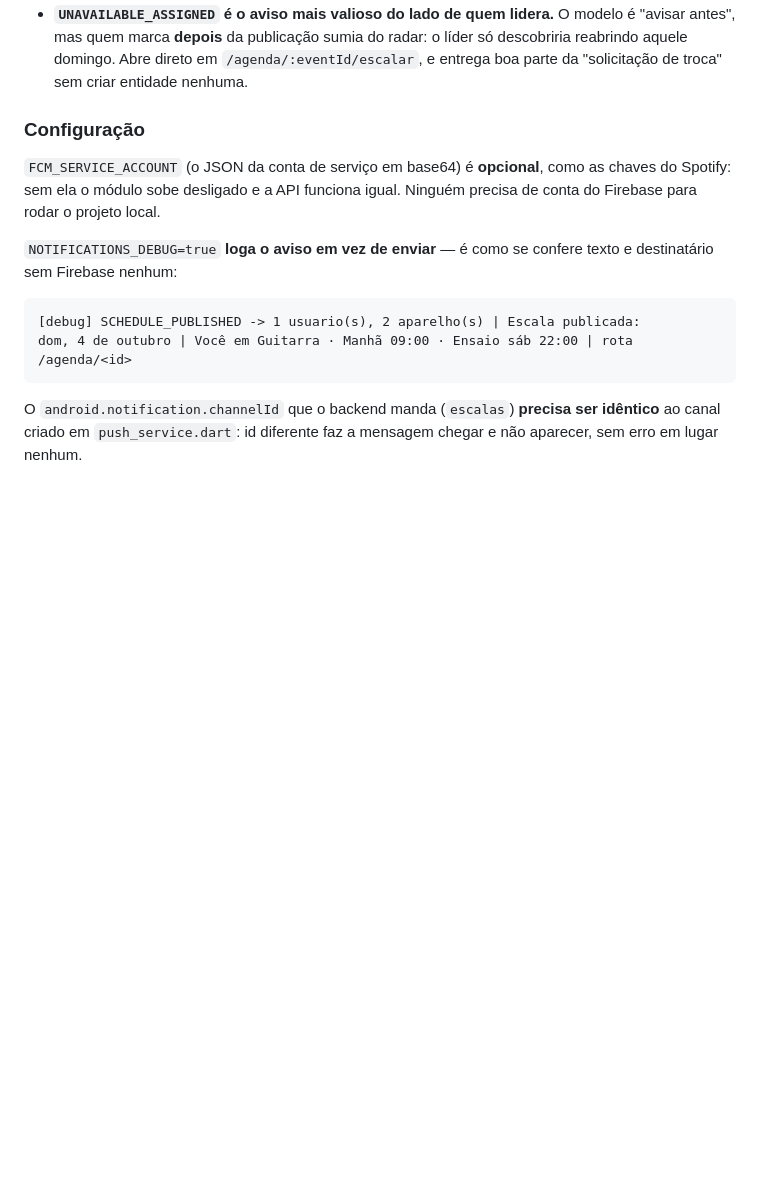
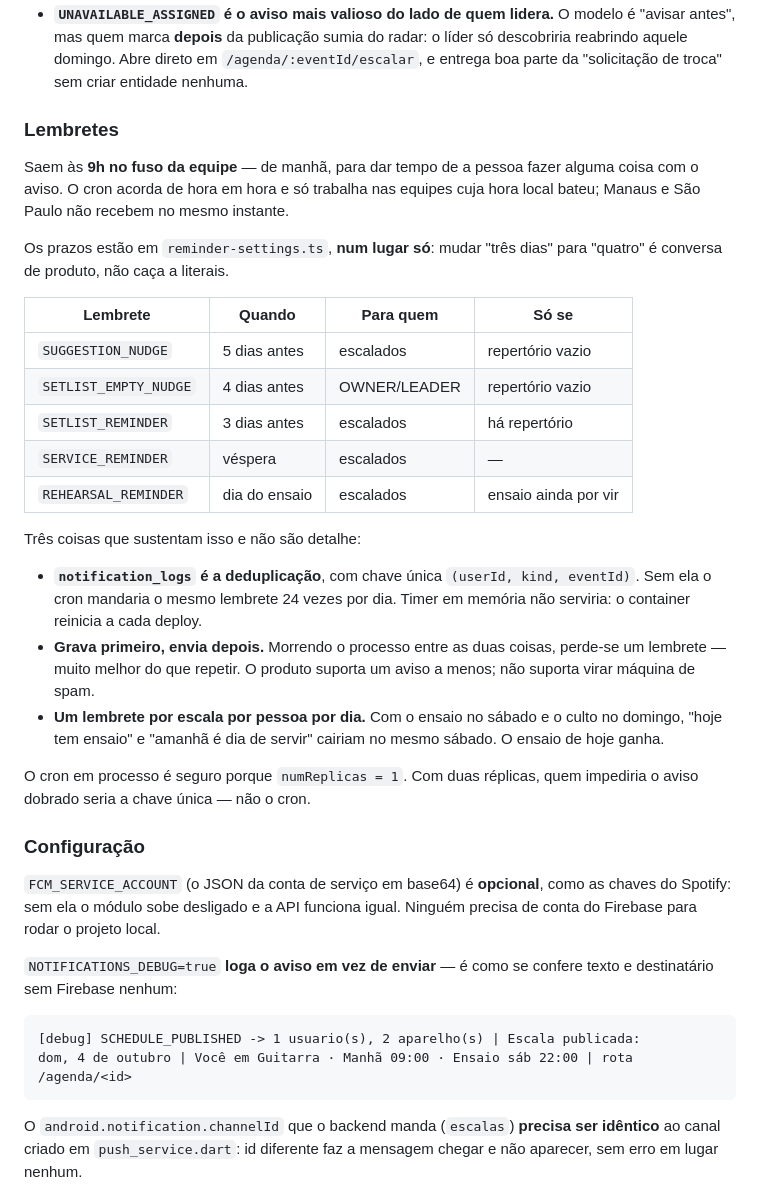
Before and after one commit to simonscabello/escala-app, a Markdown page: AGENTS.md, the part around one of its changes. Rendered like a GitHub page; blank space fills up the shorter version.

```diff
--- a/AGENTS.md
+++ b/AGENTS.md
@@ -872,6 +900,38 @@ Quatro detalhes que são regra e não acabamento:
   radar: o líder só descobriria reabrindo aquele domingo. Abre direto em
   `/agenda/:eventId/escalar`, e entrega boa parte da "solicitação de troca" sem
   criar entidade nenhuma.
+
+### Lembretes
+
+Saem às **9h no fuso da equipe** — de manhã, para dar tempo de a pessoa fazer
+alguma coisa com o aviso. O cron acorda de hora em hora e só trabalha nas
+equipes cuja hora local bateu; Manaus e São Paulo não recebem no mesmo instante.
+
+Os prazos estão em `reminder-settings.ts`, **num lugar só**: mudar "três dias"
+para "quatro" é conversa de produto, não caça a literais.
+
+| Lembrete | Quando | Para quem | Só se |
+|---|---|---|---|
+| `SUGGESTION_NUDGE` | 5 dias antes | escalados | repertório vazio |
+| `SETLIST_EMPTY_NUDGE` | 4 dias antes | OWNER/LEADER | repertório vazio |
+| `SETLIST_REMINDER` | 3 dias antes | escalados | há repertório |
+| `SERVICE_REMINDER` | véspera | escalados | — |
+| `REHEARSAL_REMINDER` | dia do ensaio | escalados | ensaio ainda por vir |
+
+Três coisas que sustentam isso e não são detalhe:
+
+- **`notification_logs` é a deduplicação**, com chave única
+  `(userId, kind, eventId)`. Sem ela o cron mandaria o mesmo lembrete 24 vezes
+  por dia. Timer em memória não serviria: o container reinicia a cada deploy.
+- **Grava primeiro, envia depois.** Morrendo o processo entre as duas coisas,
+  perde-se um lembrete — muito melhor do que repetir. O produto suporta um
+  aviso a menos; não suporta virar máquina de spam.
+- **Um lembrete por escala por pessoa por dia.** Com o ensaio no sábado e o
+  culto no domingo, "hoje tem ensaio" e "amanhã é dia de servir" cairiam no
+  mesmo sábado. O ensaio de hoje ganha.
+
+O cron em processo é seguro porque `numReplicas = 1`. Com duas réplicas, quem
+impediria o aviso dobrado seria a chave única — não o cron.
 
 ### Configuração
 
```
Also changed, not shown: other parts of AGENTS.md (+37 -10 lines), 1 other file.
